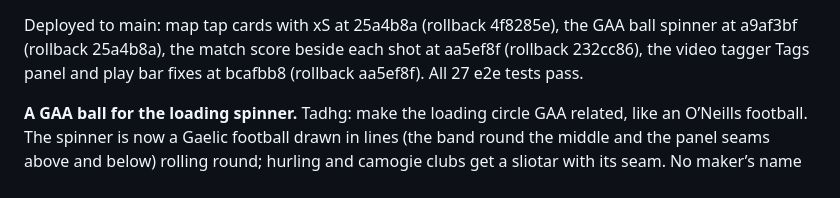
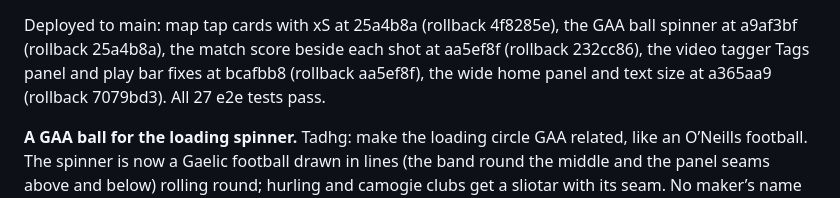
Before and after one commit to rocksolidanalytics/rocksolidanalytics-app, a Markdown page: docs/BACKLOG.md, the part around the change. GitHub-like rendering.

Commit message:
Backlog: home screen deploy
Rollback: a365aa9

Co-Authored-By: Claude Opus 5.5 <noreply@anthropic.com>
Claude-Session: https://claude.ai/code/session_01SyjWxkUypmLSoBCkPpQoQY

```diff
--- a/docs/BACKLOG.md
+++ b/docs/BACKLOG.md
@@ -229,8 +229,8 @@ in the game. Other events show no score. Test: `test_run_score.js`.
 
 Deployed to main: map tap cards with xS at 25a4b8a (rollback 4f8285e), the GAA ball spinner at
 a9af3bf (rollback 25a4b8a), the match score beside each shot at aa5ef8f (rollback 232cc86),
-the video tagger Tags panel and play bar fixes at bcafbb8 (rollback aa5ef8f). All 27 e2e tests
-pass.
+the video tagger Tags panel and play bar fixes at bcafbb8 (rollback aa5ef8f), the wide home
+panel and text size at a365aa9 (rollback 7079bd3). All 27 e2e tests pass.
 
 **A GAA ball for the loading spinner.** Tadhg: make the loading circle GAA related, like an
 O’Neills football. The spinner is now a Gaelic football drawn in lines (the band round the
```
